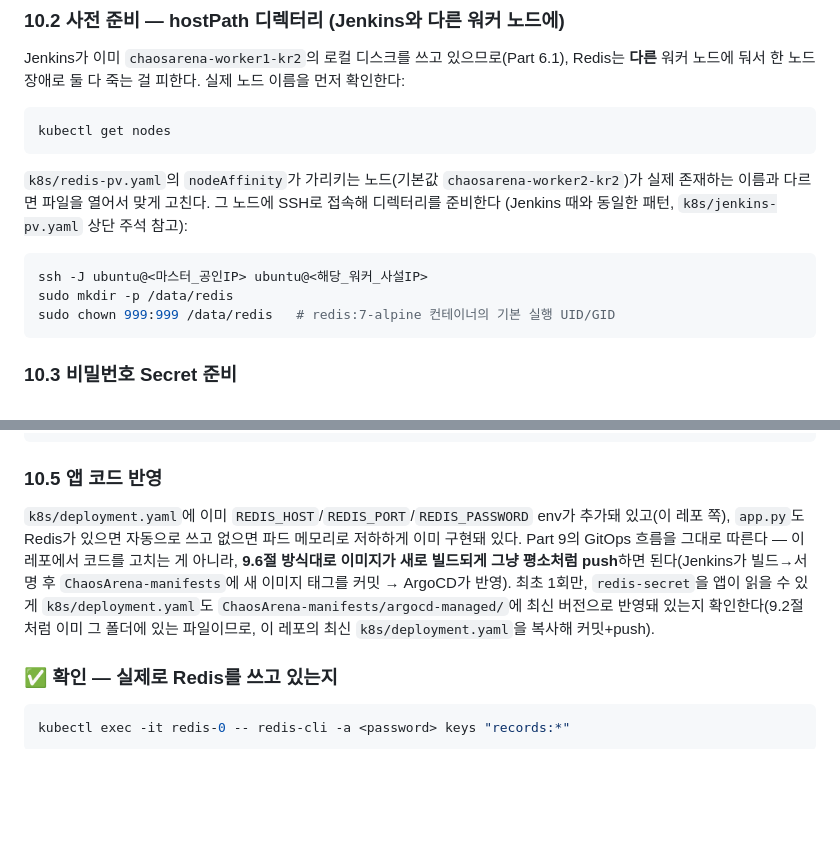
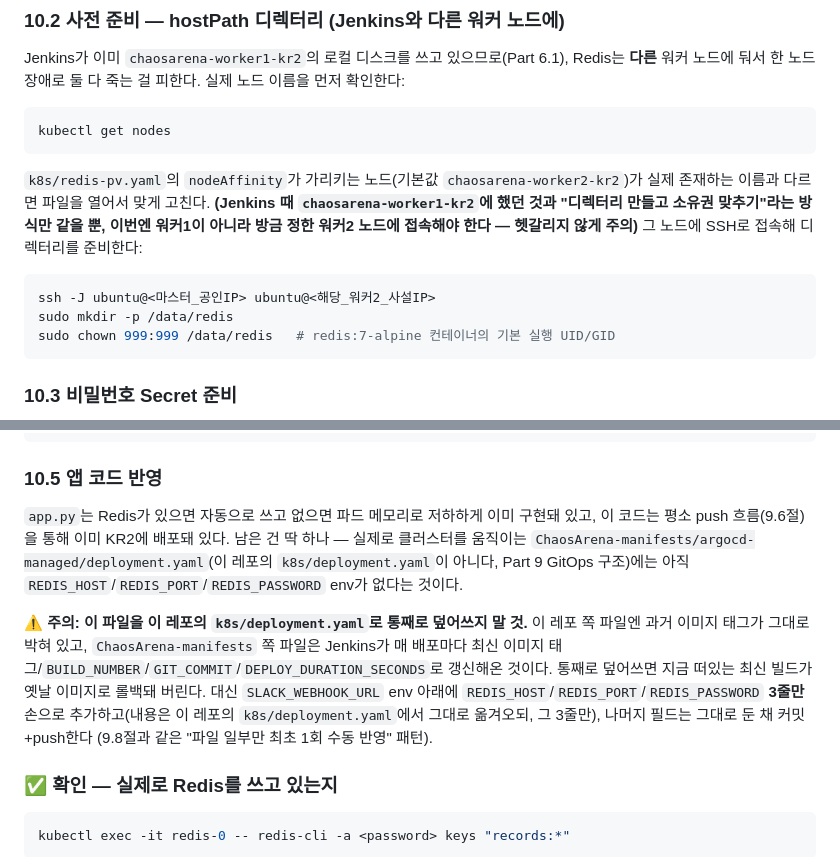
Before and after one commit to wonju90/ChaosArena, a Markdown page: docs/SETUP_GUIDE.md, 2 parts joined by grey strips. Rendered like a GitHub page; blank space fills up the shorter version.

Commit message:
Fix SETUP_GUIDE 10.5: patch Redis env vars into the manifests repo, don't overwrite the file
The original wording ("copy this repo's k8s/deployment.yaml and
push") would have clobbered the live image tag/BUILD_NUMBER/
GIT_COMMIT/DEPLOY_DURATION_SECONDS that Jenkins maintains in
ChaosArena-manifests, rolling the running build back. Caught while
walking through the step live - corrected to "add just the 3 new env
entries, leave everything else untouched."

````diff
--- a/docs/SETUP_GUIDE.md
+++ b/docs/SETUP_GUIDE.md
@@ -840,10 +840,11 @@ Jenkins가 이미 `chaosarena-worker1-kr2`의 로컬 디스크를 쓰고 있으
 kubectl get nodes
 ```
 `k8s/redis-pv.yaml`의 `nodeAffinity`가 가리키는 노드(기본값 `chaosarena-worker2-kr2`)가 실제
-존재하는 이름과 다르면 파일을 열어서 맞게 고친다. 그 노드에 SSH로 접속해 디렉터리를 준비한다
-(Jenkins 때와 동일한 패턴, `k8s/jenkins-pv.yaml` 상단 주석 참고):
+존재하는 이름과 다르면 파일을 열어서 맞게 고친다. **(Jenkins 때 `chaosarena-worker1-kr2`에 했던 것과
+"디렉터리 만들고 소유권 맞추기"라는 방식만 같을 뿐, 이번엔 워커1이 아니라 방금 정한 워커2 노드에
+접속해야 한다 — 헷갈리지 않게 주의)** 그 노드에 SSH로 접속해 디렉터리를 준비한다:
 ```bash
-ssh -J ubuntu@<마스터_공인IP> ubuntu@<해당_워커_사설IP>
+ssh -J ubuntu@<마스터_공인IP> ubuntu@<해당_워커2_사설IP>
 sudo mkdir -p /data/redis
 sudo chown 999:999 /data/redis   # redis:7-alpine 컨테이너의 기본 실행 UID/GID
 ```
@@ -890,13 +891,18 @@ kubectl exec -it redis-0 -- redis-cli -a <password> get smoke-test
 
 ### 10.5 앱 코드 반영
 
-`k8s/deployment.yaml`에 이미 `REDIS_HOST`/`REDIS_PORT`/`REDIS_PASSWORD` env가 추가돼 있고(이 레포
-쪽), `app.py`도 Redis가 있으면 자동으로 쓰고 없으면 파드 메모리로 저하하게 이미 구현돼 있다. Part 9의
-GitOps 흐름을 그대로 따른다 — 이 레포에서 코드를 고치는 게 아니라, **9.6절 방식대로 이미지가 새로
-빌드되게 그냥 평소처럼 push**하면 된다(Jenkins가 빌드→서명 후 `ChaosArena-manifests`에 새 이미지
-태그를 커밋 → ArgoCD가 반영). 최초 1회만, `redis-secret`을 앱이 읽을 수 있게 `k8s/deployment.yaml`도
-`ChaosArena-manifests/argocd-managed/`에 최신 버전으로 반영돼 있는지 확인한다(9.2절처럼 이미
-그 폴더에 있는 파일이므로, 이 레포의 최신 `k8s/deployment.yaml`을 복사해 커밋+push).
+`app.py`는 Redis가 있으면 자동으로 쓰고 없으면 파드 메모리로 저하하게 이미 구현돼 있고, 이 코드는
+평소 push 흐름(9.6절)을 통해 이미 KR2에 배포돼 있다. 남은 건 딱 하나 — 실제로 클러스터를 움직이는
+`ChaosArena-manifests/argocd-managed/deployment.yaml`(이 레포의 `k8s/deployment.yaml`이 아니다,
+Part 9 GitOps 구조)에는 아직 `REDIS_HOST`/`REDIS_PORT`/`REDIS_PASSWORD` env가 없다는 것이다.
+
+**⚠️ 주의: 이 파일을 이 레포의 `k8s/deployment.yaml`로 통째로 덮어쓰지 말 것.** 이 레포 쪽 파일엔
+과거 이미지 태그가 그대로 박혀 있고, `ChaosArena-manifests` 쪽 파일은 Jenkins가 매 배포마다 최신
+이미지 태그/`BUILD_NUMBER`/`GIT_COMMIT`/`DEPLOY_DURATION_SECONDS`로 갱신해온 것이다. 통째로
+덮어쓰면 지금 떠있는 최신 빌드가 옛날 이미지로 롤백돼 버린다. 대신 `SLACK_WEBHOOK_URL` env 아래에
+`REDIS_HOST`/`REDIS_PORT`/`REDIS_PASSWORD` **3줄만** 손으로 추가하고(내용은 이 레포의
+`k8s/deployment.yaml`에서 그대로 옮겨오되, 그 3줄만), 나머지 필드는 그대로 둔 채 커밋+push한다
+(9.8절과 같은 "파일 일부만 최초 1회 수동 반영" 패턴).
 
 ### ✅ 확인 — 실제로 Redis를 쓰고 있는지
 
````
